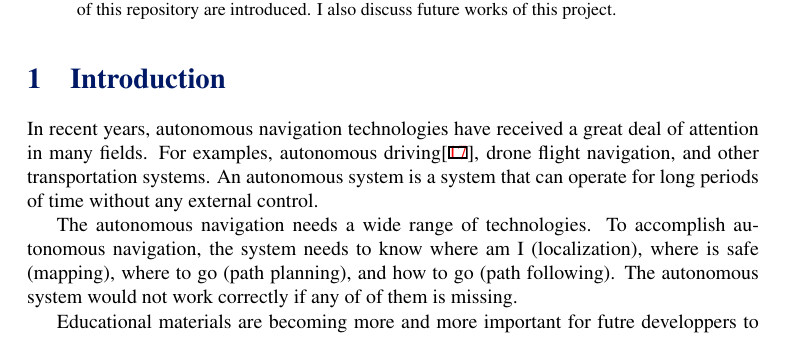
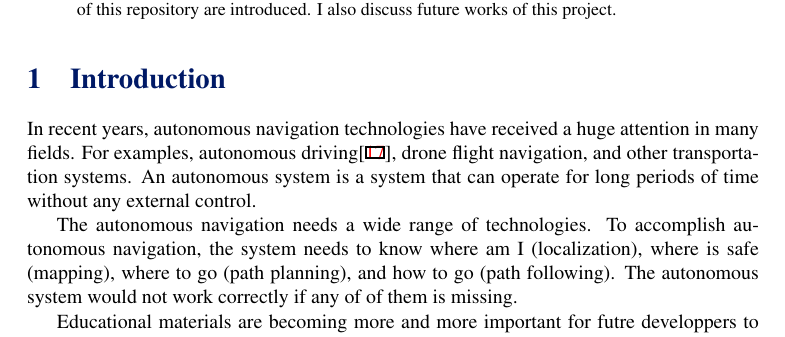
Before and after one commit to AtsushiSakai/PythonRoboticsPaper, a LaTeX document (bmvc_final.tex): part of page 1 of 7, cut so that both start at the same text. Compiled offline with pdfLaTeX.

Commit message:
Updates from ShareLaTeX

```diff
--- a/bmvc_final.tex
+++ b/bmvc_final.tex
@@ -43,7 +43,7 @@ This paper describes an Open Source Software(OSS): PythonRobotics\cite{github}.T
 %-------------------------------------------------------------------------
 \section{Introduction}
 
-In recent years, autonomous navigation technologies have received a great deal of attention in many fields.
+In recent years, autonomous navigation technologies have received a huge attention in many fields.
 For examples, autonomous driving\cite{pathplanning}, drone flight navigation, and other transportation systems.
 An autonomous system is a system that can operate for long periods of time without any external control.
 
```
Also changed, not shown: PythonRoboticsPaper.pdf.
